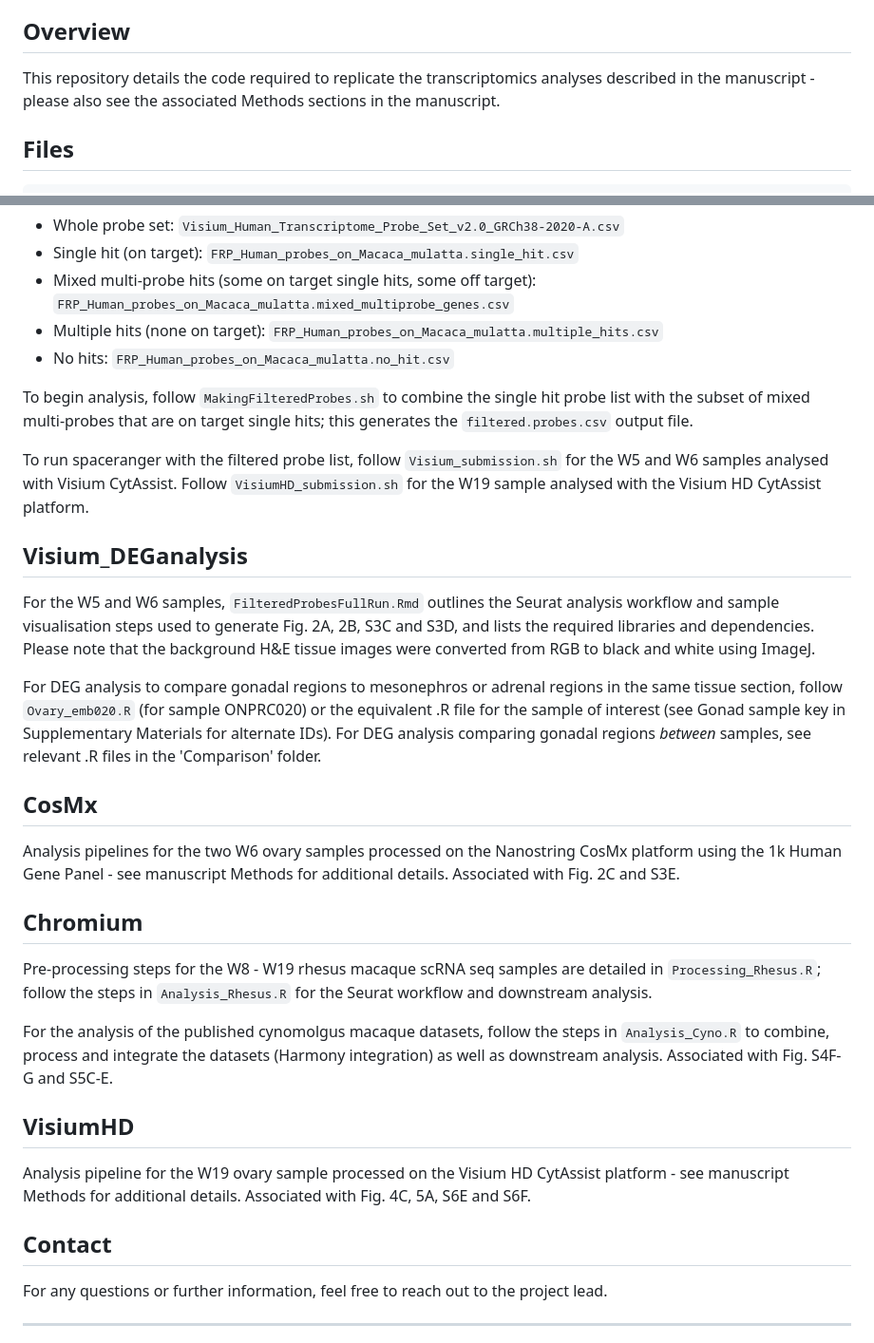
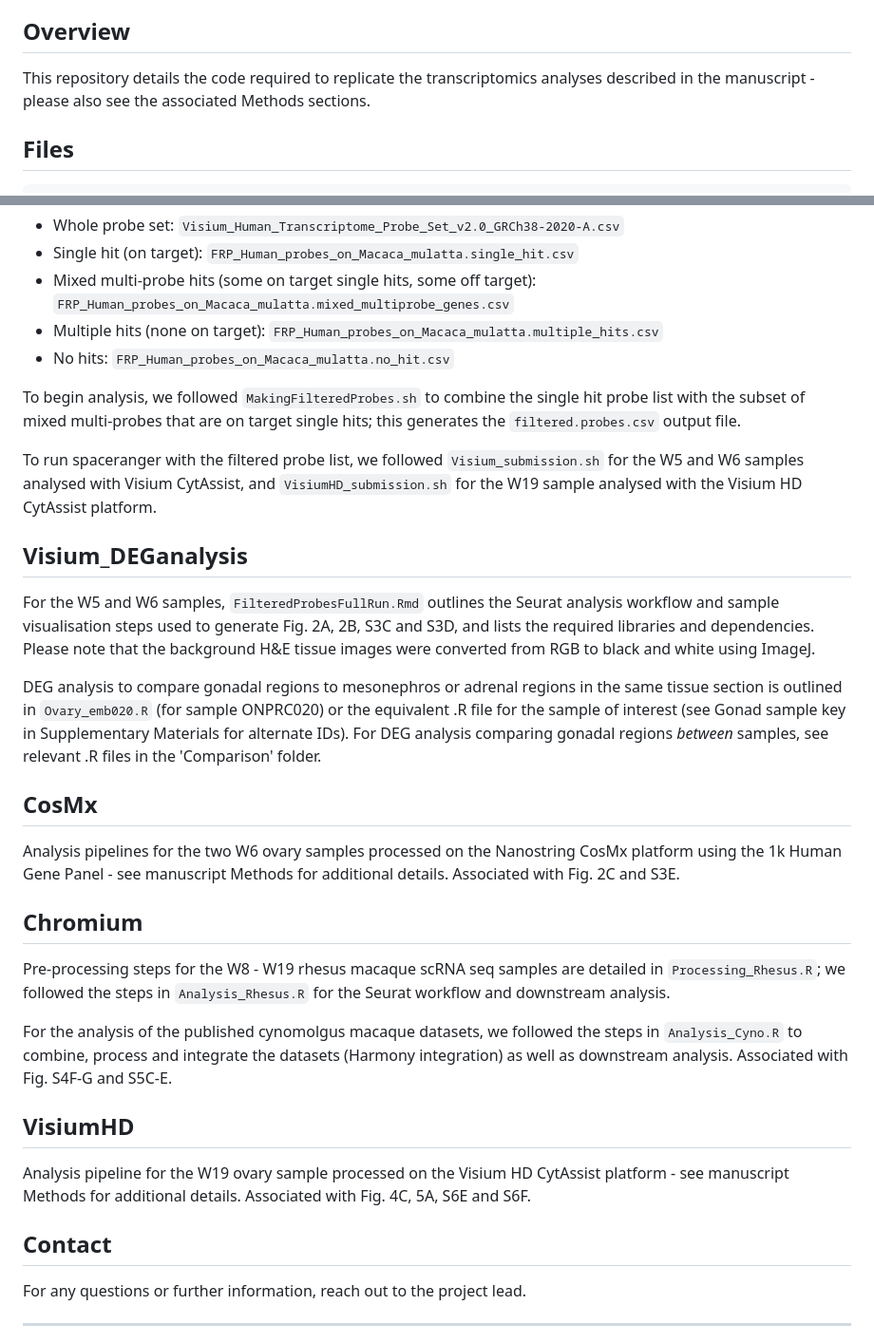
Before and after one commit to ejscience/2025_Wamaitha_Rhesus_OvarianReserve, a Markdown page: README.md, 2 parts joined by grey strips. Shown at 95% size. Drawn GitHub-style.

```diff
--- a/README.md
+++ b/README.md
@@ -18,7 +18,7 @@ The cynomolgus macaque scRNA-seq datasets included were previously published and
 
 
 ## Overview
-This repository details the code required to replicate the transcriptomics analyses described in the manuscript - please also see the associated Methods sections in the manuscript.
+This repository details the code required to replicate the transcriptomics analyses described in the manuscript - please also see the associated Methods sections.
 
 
 ## Files
@@ -83,16 +83,16 @@ The `RhesusMacaqueProbeLists` folder contains the results of the in silico analy
 - Multiple hits (none on target): `FRP_Human_probes_on_Macaca_mulatta.multiple_hits.csv`
 - No hits: `FRP_Human_probes_on_Macaca_mulatta.no_hit.csv`
 
-To begin analysis, follow `MakingFilteredProbes.sh` to combine the single hit probe list with the subset of mixed multi-probes that are on target single hits; this generates the `filtered.probes.csv` output file.
+To begin analysis, we followed `MakingFilteredProbes.sh` to combine the single hit probe list with the subset of mixed multi-probes that are on target single hits; this generates the `filtered.probes.csv` output file.
 
-To run spaceranger with the filtered probe list, follow `Visium_submission.sh` for the W5 and W6 samples analysed with Visium CytAssist. Follow `VisiumHD_submission.sh` for the W19 sample analysed with the Visium HD CytAssist platform.
+To run spaceranger with the filtered probe list, we followed `Visium_submission.sh` for the W5 and W6 samples analysed with Visium CytAssist, and `VisiumHD_submission.sh` for the W19 sample analysed with the Visium HD CytAssist platform.
 
 
 ## Visium_DEGanalysis
 
 For the W5 and W6 samples, `FilteredProbesFullRun.Rmd` outlines the Seurat analysis workflow and sample visualisation steps used to generate Fig. 2A, 2B, S3C and S3D, and lists the required libraries and dependencies. Please note that the background H&E tissue images were converted from RGB to black and white using ImageJ.
 
-For DEG analysis to compare gonadal regions to mesonephros or adrenal regions in the same tissue section, follow `Ovary_emb020.R` (for sample ONPRC020) or the equivalent .R file for the sample of interest (see Gonad sample key in Supplementary Materials for alternate IDs). For DEG analysis comparing gonadal regions _between_ samples, see relevant .R files in the 'Comparison' folder.
+DEG analysis to compare gonadal regions to mesonephros or adrenal regions in the same tissue section is outlined in `Ovary_emb020.R` (for sample ONPRC020) or the equivalent .R file for the sample of interest (see Gonad sample key in Supplementary Materials for alternate IDs). For DEG analysis comparing gonadal regions _between_ samples, see relevant .R files in the 'Comparison' folder.
 
 
 ## CosMx
@@ -102,9 +102,9 @@ Analysis pipelines for the two W6 ovary samples processed on the Nanostring CosM
 
 ## Chromium
 
-Pre-processing steps for the W8 - W19 rhesus macaque scRNA seq samples are detailed in `Processing_Rhesus.R`; follow the steps in `Analysis_Rhesus.R` for the Seurat workflow and downstream analysis.
+Pre-processing steps for the W8 - W19 rhesus macaque scRNA seq samples are detailed in `Processing_Rhesus.R`; we followed the steps in `Analysis_Rhesus.R` for the Seurat workflow and downstream analysis.
 
-For the analysis of the published cynomolgus macaque datasets, follow the steps in `Analysis_Cyno.R` to combine, process and integrate the datasets (Harmony integration) as well as downstream analysis. Associated with Fig. S4F-G and S5C-E.
+For the analysis of the published cynomolgus macaque datasets, we followed the steps in `Analysis_Cyno.R` to combine, process and integrate the datasets (Harmony integration) as well as downstream analysis. Associated with Fig. S4F-G and S5C-E.
 
 
 ## VisiumHD
@@ -114,7 +114,7 @@ Analysis pipeline for the W19 ovary sample processed on the Visium HD CytAssist
 
 ## Contact
 
-For any questions or further information, feel free to reach out to the project lead.
+For any questions or further information, reach out to the project lead.
 
 ---
 
```
Also changed, not shown: other parts of README.md (+1 -1 lines).
